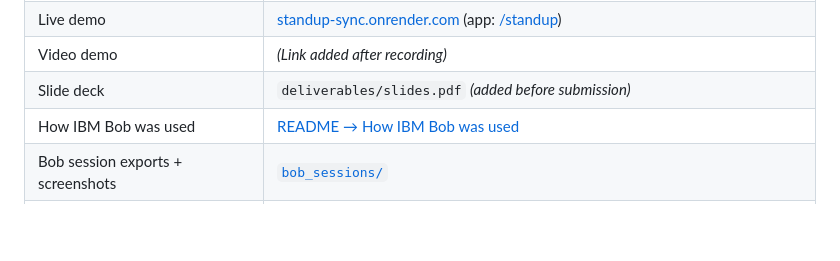
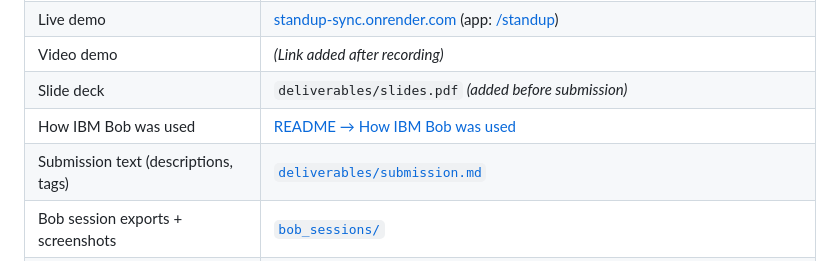
Before and after one commit to DonCastillo/ibm-hackathon, a Markdown page: README.md, the part around the change. Drawn GitHub-style; blank space fills up the shorter version.

```diff
--- a/README.md
+++ b/README.md
@@ -182,6 +182,7 @@ For hackathon judges — links to all submission artifacts:
 | Video demo | _(Link added after recording)_ |
 | Slide deck | `deliverables/slides.pdf` _(added before submission)_ |
 | How IBM Bob was used | [README → How IBM Bob was used](#how-ibm-bob-was-used) |
+| Submission text (descriptions, tags) | [`deliverables/submission.md`](deliverables/submission.md) |
 | Bob session exports + screenshots | [`bob_sessions/`](bob_sessions/) |
 | LLM prompts used at runtime | [`prompts/`](prompts/) — [`diff_analysis.txt`](prompts/diff_analysis.txt) (per-commit summaries), [`render_base.md`](prompts/render_base.md) + [`slack.md`](prompts/slack.md) / [`email.md`](prompts/email.md) / [`standup.md`](prompts/standup.md) + [`audience_developer.md`](prompts/audience_developer.md) / [`audience_client.md`](prompts/audience_client.md) (output formats) |
 | Architecture doc | [`plan/architecture.md`](plan/architecture.md) |
```
Also changed, not shown: deliverables/submission.md (added, +64 -0 lines), plan/tasks.md (+1 -1 lines).
